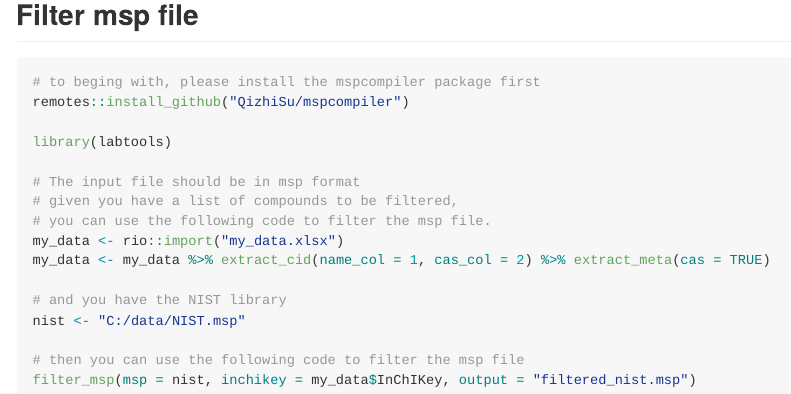
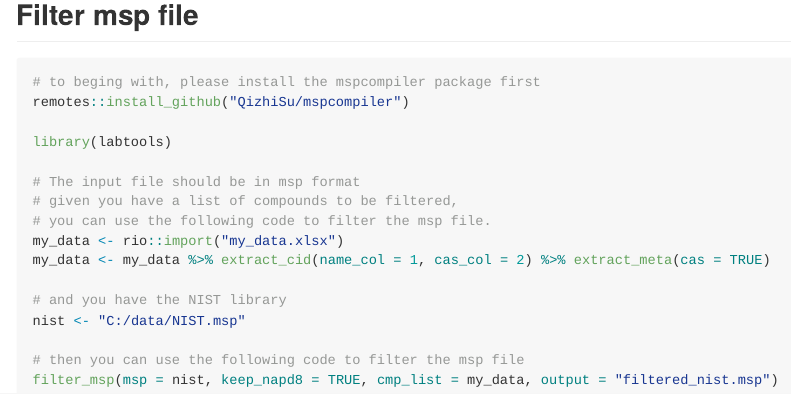
Before and after one commit to QizhiSu/labtools, an R Markdown document (README.Rmd): the page in a window 1100 px wide, from 4090 px down. The pictures show the output file README.md that the author committed with the source, drawn offline in the style of GitHub.

Commit message:
update read_me

````diff
--- a/README.Rmd
+++ b/README.Rmd
@@ -222,6 +222,6 @@ my_data <- my_data %>% extract_cid(name_col = 1, cas_col = 2) %>% extract_meta(c
 nist <- "C:/data/NIST.msp"
 
 # then you can use the following code to filter the msp file
-filter_msp(msp = nist, inchikey = my_data$InChIKey, output = "filtered_nist.msp")
+filter_msp(msp = nist, keep_napd8 = TRUE, cmp_list = my_data, output = "filtered_nist.msp")
 
 ```
````
Also changed, not shown: README.md.
